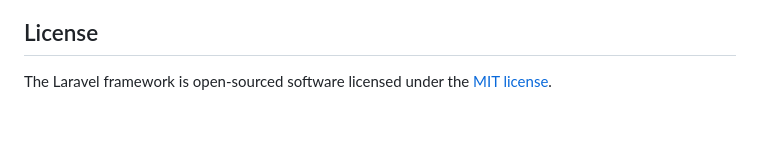
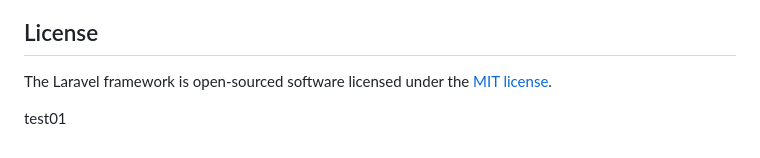
Before and after one commit to zkr-x1/Syst-me-de-gestion-de-stock, a Markdown page: README.md, the part around the change. GitHub-like rendering; blank space fills up the shorter version.

```diff
--- a/README.md
+++ b/README.md
@@ -59,3 +59,6 @@ If you discover a security vulnerability within Laravel, please send an e-mail t
 ## License
 
 The Laravel framework is open-sourced software licensed under the [MIT license](https://opensource.org/licenses/MIT).
+
+
+test01
```
